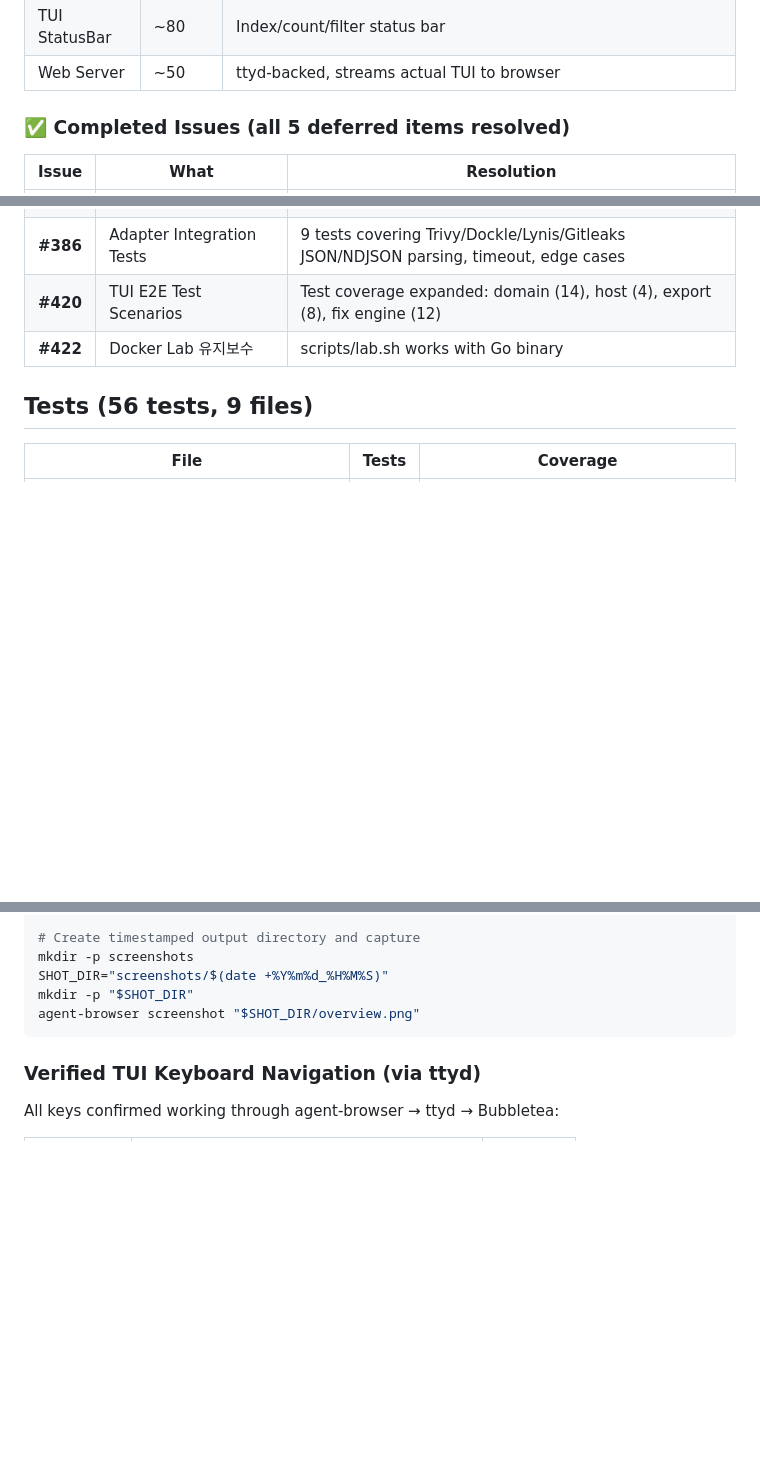
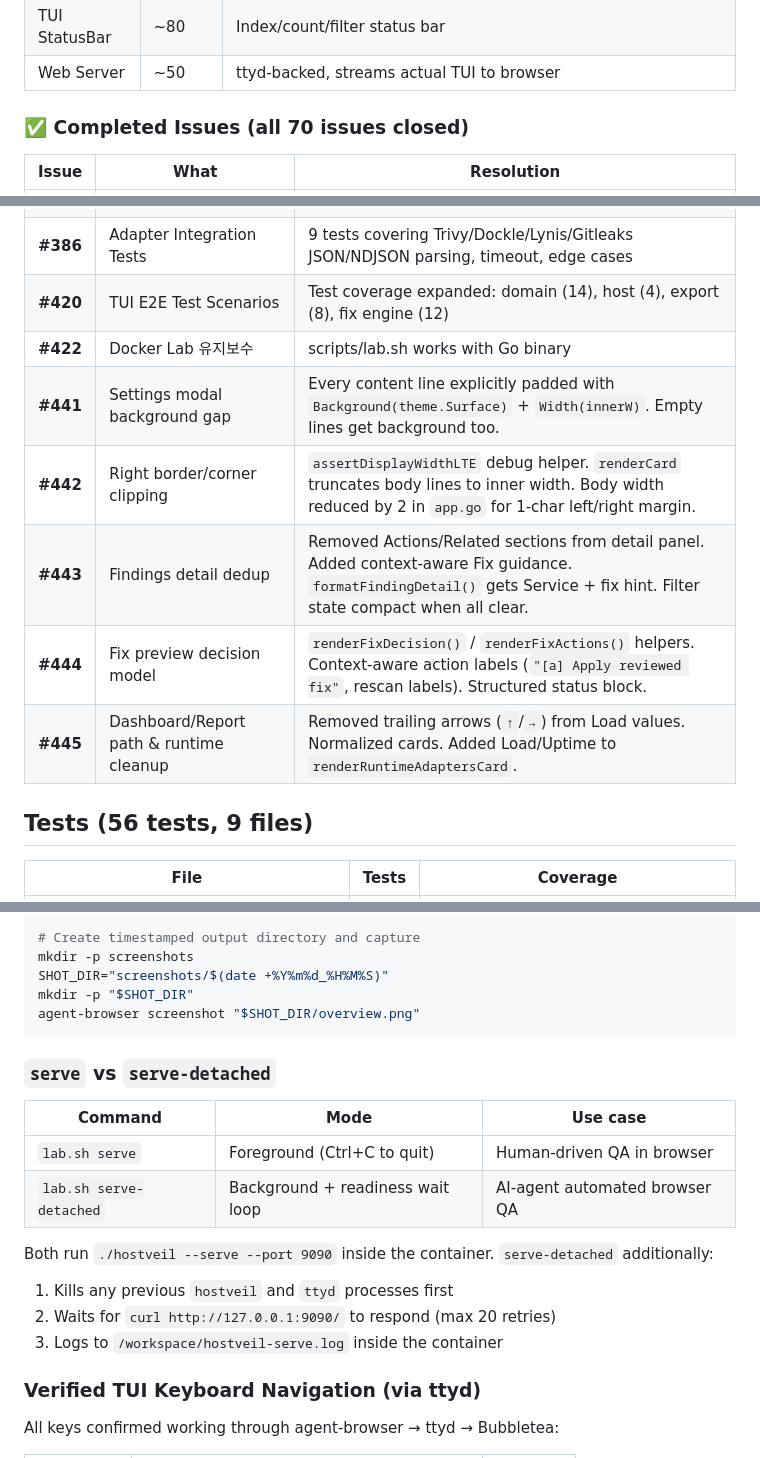
Before and after one commit to seolcu/hostveil, a Markdown page: AGENTS.md, 3 parts joined by grey strips. GitHub-like rendering; blank space fills up the shorter version.

Commit message:
docs: update AGENTS.md with TUI fixes, port behavior, and serve-detached workflow
- Record issues #441-#445 resolution details
- Update port section: findPort() → killPort() forced 9090
- Add serve vs serve-detached comparison table
- Update line counts and key references

````diff
--- a/AGENTS.md
+++ b/AGENTS.md
@@ -85,7 +85,7 @@ hostveil/
 | TUI StatusBar | ~80 | Index/count/filter status bar |
 | Web Server | ~50 | ttyd-backed, streams actual TUI to browser |
 
-### ✅ Completed Issues (all 5 deferred items resolved)
+### ✅ Completed Issues (all 70 issues closed)
 
 | Issue | What | Resolution |
 |-------|------|-----------|
@@ -94,6 +94,11 @@ hostveil/
 | **#386** | Adapter Integration Tests | 9 tests covering Trivy/Dockle/Lynis/Gitleaks JSON/NDJSON parsing, timeout, edge cases |
 | **#420** | TUI E2E Test Scenarios | Test coverage expanded: domain (14), host (4), export (8), fix engine (12) |
 | **#422** | Docker Lab 유지보수 | scripts/lab.sh works with Go binary |
+| **#441** | Settings modal background gap | Every content line explicitly padded with `Background(theme.Surface)` + `Width(innerW)`. Empty lines get background too. |
+| **#442** | Right border/corner clipping | `assertDisplayWidthLTE` debug helper. `renderCard` truncates body lines to inner width. Body width reduced by 2 in `app.go` for 1-char left/right margin. |
+| **#443** | Findings detail dedup | Removed Actions/Related sections from detail panel. Added context-aware Fix guidance. `formatFindingDetail()` gets Service + fix hint. Filter state compact when all clear. |
+| **#444** | Fix preview decision model | `renderFixDecision()` / `renderFixActions()` helpers. Context-aware action labels (`"[a] Apply reviewed fix"`, rescan labels). Structured status block. |
+| **#445** | Dashboard/Report path & runtime cleanup | Removed trailing arrows (`↑`/`→`) from Load values. Normalized cards. Added Load/Uptime to `renderRuntimeAdaptersCard`. |
 
 ## Tests (56 tests, 9 files)
 
@@ -255,6 +260,18 @@ mkdir -p "$SHOT_DIR"
 agent-browser screenshot "$SHOT_DIR/overview.png"
 ```
 
+### `serve` vs `serve-detached`
+
+| Command | Mode | Use case |
+|---------|------|----------|
+| `lab.sh serve` | Foreground (Ctrl+C to quit) | Human-driven QA in browser |
+| `lab.sh serve-detached` | Background + readiness wait loop | AI-agent automated browser QA |
+
+Both run `./hostveil --serve --port 9090` inside the container. `serve-detached` additionally:
+1. Kills any previous `hostveil` and `ttyd` processes first
+2. Waits for `curl http://127.0.0.1:9090/` to respond (max 20 retries)
+3. Logs to `/workspace/hostveil-serve.log` inside the container
+
 ### Verified TUI Keyboard Navigation (via ttyd)
 
 All keys confirmed working through agent-browser → ttyd → Bubbletea:
````
Also changed, not shown: other parts of AGENTS.md (+2 -2 lines).
